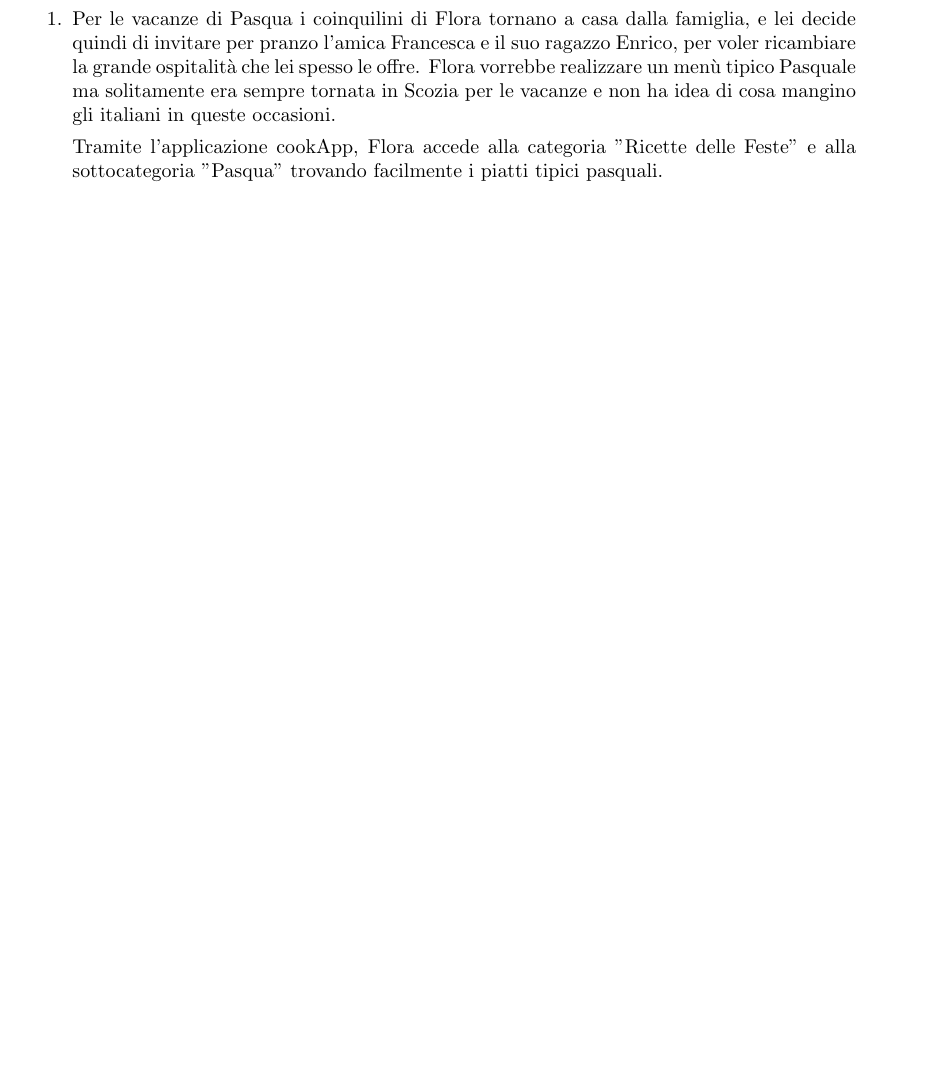
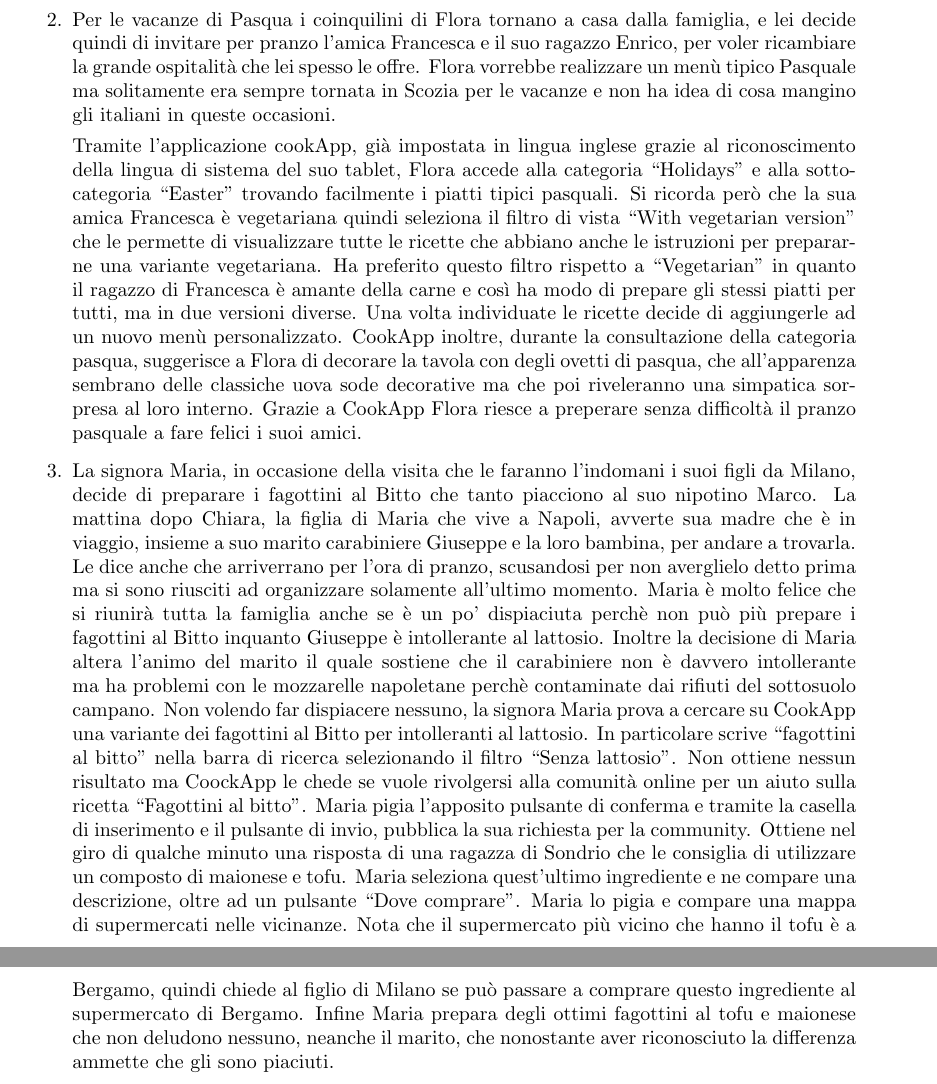
Before and after one commit to RostellePolenta/rostellepolenta, a LaTeX document (relazione/main.tex, which reads relazione/core/fattibilita.tex): part of page 34 of 34 before the commit and two parts of pages 35 and 36 of 36 after it, the two joined at a grey line, cut so that both start at the same text, the shorter picture padded with empty space. Compiled offline with pdfLaTeX.

Commit message:
scenarios and personas

```diff
--- a/relazione/core/fattibilita.tex
+++ b/relazione/core/fattibilita.tex
@@ -365,20 +395,55 @@
 cosa mangino gli italiani in queste occasioni.
 
 Tramite l'applicazione
-cookApp, Flora accede alla categoria "Ricette delle Feste" e alla
-sottocategoria "Pasqua" trovando facilmente i piatti tipici pasquali.
+cookApp, già impostata in lingua inglese grazie al riconoscimento della lingua
+di sistema del suo tablet, Flora accede alla categoria ``Holidays'' e alla
+sottocategoria ``Easter'' trovando facilmente i piatti tipici pasquali.
+Si ricorda però che la sua amica Francesca è vegetariana quindi
+seleziona il filtro di vista ``With vegetarian version'' che le permette
+di visualizzare tutte le ricette che abbiano anche le istruzioni per
+prepararne una variante vegetariana. Ha preferito questo filtro rispetto
+a ``Vegetarian'' in quanto il ragazzo di Francesca è amante della carne e
+così ha modo di prepare gli stessi piatti per tutti, ma in due versioni
+diverse. Una volta individuate le ricette decide di aggiungerle ad un
+nuovo menù personalizzato. CookApp inoltre, durante la consultazione
+della categoria pasqua, suggerisce a Flora di decorare la
+tavola con degli ovetti di pasqua, che all'apparenza sembrano delle
+classiche uova sode decorative ma che poi riveleranno una simpatica sorpresa al
+loro interno. Grazie a CookApp Flora riesce a preperare senza difficoltà
+il pranzo pasquale a fare felici i suoi amici.
 
-%TODO francesca è l'amica hipster di flora da cui va a dormire. flora le
-%vuole preparare una cena italiana ma francesca è vegana.
 
-%TODO nello scenario maria litiga col marito perchè il napoletano
-%giuseppe sta
-%per arrivare senza preavviso e non si possono fare più i fagottini che
-%tanto piacciono al suo nipote milanese preferito. Il marito di maria sostiene
-%che il napoletano non è intollerante ma gli fanno male le mozzarelle
-%campane perchè contaminate dai rifiuti nel sottosuolo, mentre potrebbe
-%mangiare il buonissimo e incontaminato Bitto. Con l'app maria trova
-%un'alternativa con un formaggio senza lattosio, dicendo al marito che
-%c'è del vero Bitto dicendogli però di "mentire" al napoletano.
+\item La signora Maria, in occasione della visita che le faranno
+l'indomani i suoi figli da Milano, decide di preparare i fagottini al
+Bitto che tanto piacciono al suo nipotino Marco. La mattina dopo Chiara, la
+figlia di Maria che vive a Napoli, avverte sua madre che è in viaggio,
+insieme a suo marito carabiniere Giuseppe e la loro bambina,
+per andare a trovarla. Le dice anche che arriverrano per l'ora di pranzo, scusandosi
+per non averglielo detto prima ma si sono
+riusciti ad organizzare solamente all'ultimo momento. Maria è molto
+felice che si riunirà tutta la famiglia anche se è un po' dispiaciuta
+perchè non può più prepare i fagottini al Bitto inquanto Giuseppe è
+intollerante al lattosio. Inoltre la decisione di Maria
+altera l'animo del marito il quale sostiene che il carabiniere non è
+davvero intollerante ma ha problemi con le mozzarelle napoletane perchè
+contaminate dai rifiuti del sottosuolo campano. Non volendo far
+dispiacere nessuno, la signora Maria prova a cercare su CookApp una
+variante dei fagottini al Bitto per intolleranti al lattosio. In
+particolare scrive ``fagottini al bitto'' nella barra di ricerca
+selezionando il filtro ``Senza lattosio''. Non ottiene nessun risultato
+ma CoockApp le chede se vuole rivolgersi alla comunità online per un
+aiuto sulla ricetta ``Fagottini al bitto''. Maria pigia l'apposito
+pulsante di conferma e tramite la casella di inserimento e il pulsante
+di invio, pubblica la sua richiesta per la community. Ottiene nel giro
+di qualche minuto una risposta di una ragazza di Sondrio che le
+consiglia di utilizzare un composto di maionese e tofu. Maria seleziona
+quest'ultimo ingrediente e ne compare una descrizione, oltre ad un
+pulsante ``Dove comprare''. Maria lo pigia e compare una mappa di
+supermercati nelle vicinanze. Nota che il supermercato più vicino che
+hanno il tofu è a Bergamo, quindi chiede al figlio di Milano se può
+passare a comprare questo ingrediente al supermercato di Bergamo. Infine
+Maria prepara degli ottimi fagottini al tofu e maionese che non deludono
+nessuno, neanche il marito, che nonostante aver riconosciuto la
+differenza ammette che gli sono piaciuti.
 
 \end{enumerate}
```
Also changed, not shown: relazione/core/fattibilita.tex (38 more changed lines), 1 other file.
